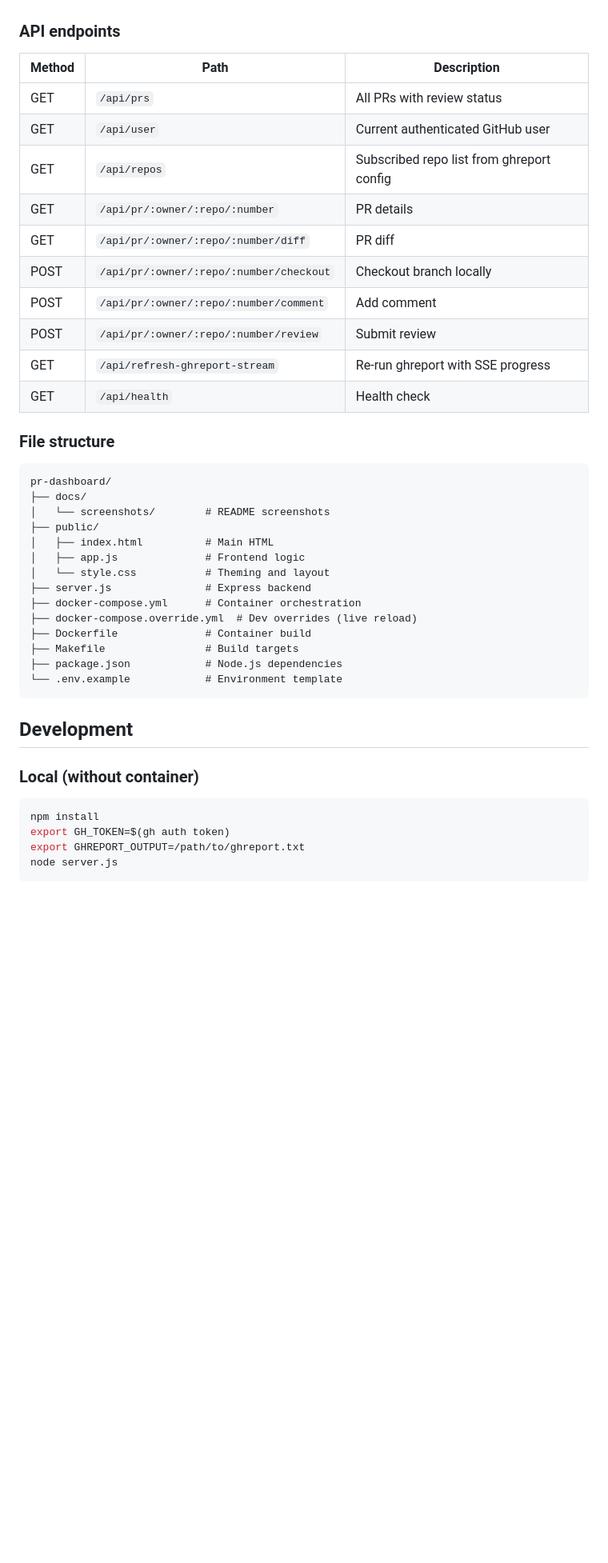
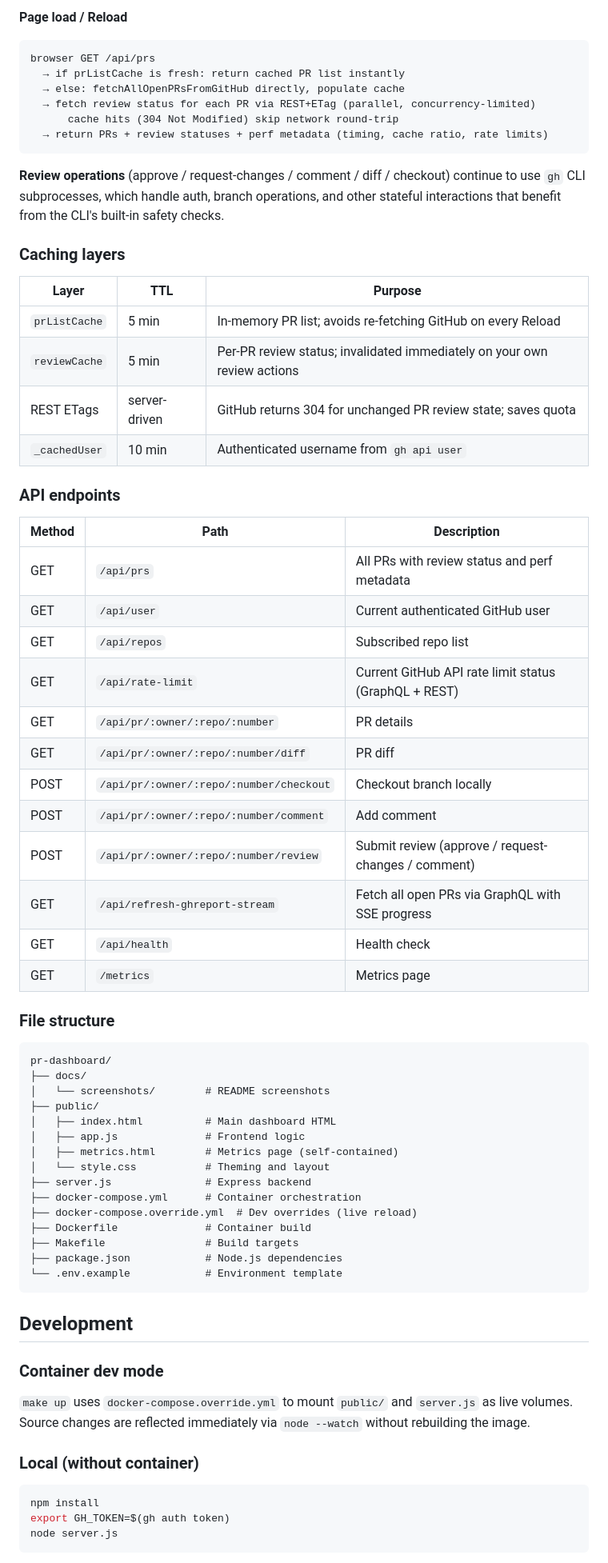
Before and after one commit to slmingol/pr-dashboard, a Markdown page: README.md, the part around one of its changes. Shown at 80% size. Drawn GitHub-style; blank space fills up the shorter version.

````diff
--- a/README.md
+++ b/README.md
@@ -220,18 +256,41 @@ volumes:
+**Page load / Reload**
+
+```
+browser GET /api/prs
+  → if prListCache is fresh: return cached PR list instantly
+  → else: fetchAllOpenPRsFromGitHub directly, populate cache
+  → fetch review status for each PR via REST+ETag (parallel, concurrency-limited)
+      cache hits (304 Not Modified) skip network round-trip
+  → return PRs + review statuses + perf metadata (timing, cache ratio, rate limits)
+```
+
+**Review operations** (approve / request-changes / comment / diff / checkout) continue to use `gh` CLI subprocesses, which handle auth, branch operations, and other stateful interactions that benefit from the CLI's built-in safety checks.
+
+### Caching layers
+
+| Layer | TTL | Purpose |
+|-------|-----|---------|
+| `prListCache` | 5 min | In-memory PR list; avoids re-fetching GitHub on every Reload |
+| `reviewCache` | 5 min | Per-PR review status; invalidated immediately on your own review actions |
+| REST ETags | server-driven | GitHub returns 304 for unchanged PR review state; saves quota |
+| `_cachedUser` | 10 min | Authenticated username from `gh api user` |
 
 ### API endpoints
 
 | Method | Path | Description |
 |--------|------|-------------|
-| GET | `/api/prs` | All PRs with review status |
+| GET | `/api/prs` | All PRs with review status and perf metadata |
 | GET | `/api/user` | Current authenticated GitHub user |
-| GET | `/api/repos` | Subscribed repo list from ghreport config |
+| GET | `/api/repos` | Subscribed repo list |
+| GET | `/api/rate-limit` | Current GitHub API rate limit status (GraphQL + REST) |
 | GET | `/api/pr/:owner/:repo/:number` | PR details |
 | GET | `/api/pr/:owner/:repo/:number/diff` | PR diff |
 | POST | `/api/pr/:owner/:repo/:number/checkout` | Checkout branch locally |
 | POST | `/api/pr/:owner/:repo/:number/comment` | Add comment |
-| POST | `/api/pr/:owner/:repo/:number/review` | Submit review |
-| GET | `/api/refresh-ghreport-stream` | Re-run ghreport with SSE progress |
+| POST | `/api/pr/:owner/:repo/:number/review` | Submit review (approve / request-changes / comment) |
+| GET | `/api/refresh-ghreport-stream` | Fetch all open PRs via GraphQL with SSE progress |
 | GET | `/api/health` | Health check |
+| GET | `/metrics` | Metrics page |
 
 ### File structure
 
@@ -240,8 +299,9 @@ pr-dashboard/
 ├── docs/
 │   └── screenshots/        # README screenshots
 ├── public/
-│   ├── index.html          # Main HTML
+│   ├── index.html          # Main dashboard HTML
 │   ├── app.js              # Frontend logic
+│   ├── metrics.html        # Metrics page (self-contained)
 │   └── style.css           # Theming and layout
 ├── server.js               # Express backend
 ├── docker-compose.yml      # Container orchestration
@@ -254,12 +314,15 @@ pr-dashboard/
 
 ## Development
 
+### Container dev mode
+
+`make up` uses `docker-compose.override.yml` to mount `public/` and `server.js` as live volumes. Source changes are reflected immediately via `node --watch` without rebuilding the image.
+
 ### Local (without container)
 
 ```bash
 npm install
 export GH_TOKEN=$(gh auth token)
-export GHREPORT_OUTPUT=/path/to/ghreport.txt
 node server.js
 ```
 
````
Also changed, not shown: other parts of README.md (+67 -34 lines).
